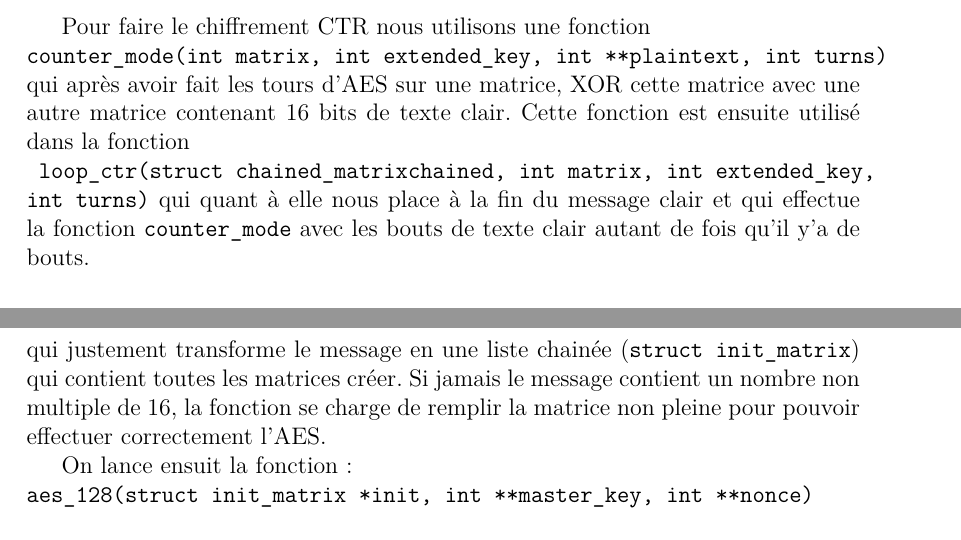
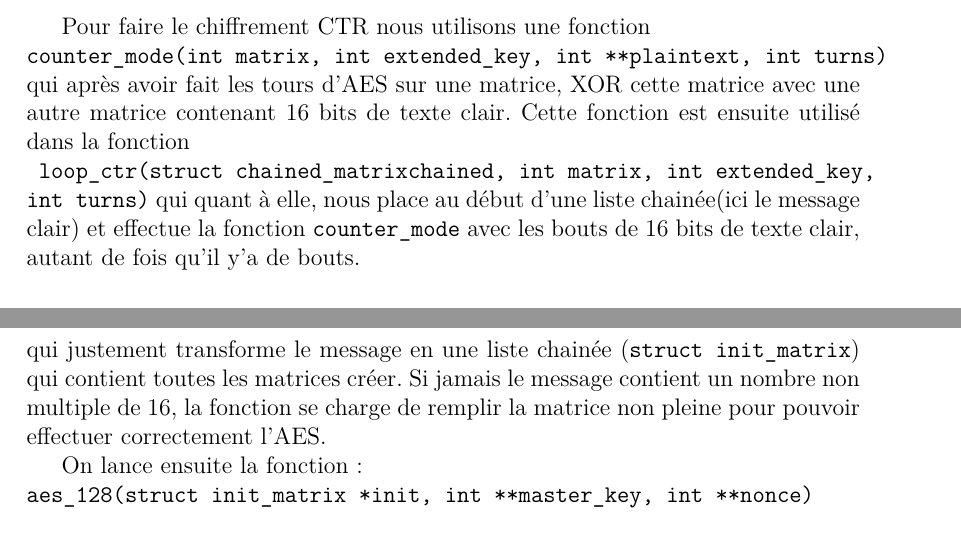
Before and after one commit to RodolpheThienard/AES128, a LaTeX document (CR_AES128/CR_AES128.tex): two parts of pages 6 and 7 of 7, joined at a grey line, cut so that both start at the same text. Compiled offline with pdfLaTeX.

Commit message:
modification latex

```diff
--- a/CR_AES128/CR_AES128.tex
+++ b/CR_AES128/CR_AES128.tex
@@ -141,7 +141,7 @@
 	\section{Chiffrement CTR}
 
 	Pour faire le chiffrement CTR nous utilisons une fonction\\ \verb|counter_mode(int matrix, int extended_key, int **plaintext, int turns)| qui après avoir fait les tours d'AES sur une matrice, XOR cette matrice avec une autre matrice contenant 16 bits de texte clair. Cette fonction est ensuite utilisé dans la fonction \\
-	\verb| loop_ctr(struct chained_matrixchained, int matrix, int extended_key,| \verb|int turns)| qui quant à elle nous place à la fin du message clair et qui effectue la fonction \verb|counter_mode| avec les bouts de texte clair autant de fois qu'il y'a de bouts.
+	\verb| loop_ctr(struct chained_matrixchained, int matrix, int extended_key,| \verb|int turns)| qui quant à elle, nous place au début d'une liste chainée(ici le message clair) et effectue la fonction \verb|counter_mode| avec les bouts de 16 bits de texte clair, autant de fois qu'il y'a de bouts.
 
 	\section{L'AES-128}
 	Après avoir tapé la commande : \\
@@ -153,7 +153,7 @@
 	 \\\\
 	 Tous d'abord la fonction \verb|commande| comprend que l'on veut encrypter (\verb|-e|) le fichier \verb|test.txt| avec la clé maitre \verb|"aes128 clemaitre"| et la nonce \verb|"azertyuiopqsdfgh"|. A ce moment là le programme doit récupérer le message à encrypter et le transformer en matrices. Pour cela on utilise : \verb|init_plaintext(FILE *file, char *filename)| qui justement transforme le message en une liste chainée (\verb|struct init_matrix|) qui contient toutes les matrices créer. Si jamais le message contient un nombre non multiple de 16, la fonction se charge de remplir la matrice non pleine pour pouvoir effectuer correctement l'AES.
 
-	 On lance ensuit la fonction :\\ \verb|aes_128(struct init_matrix *init, int **master_key, int **nonce)| \\
+	 On lance ensuite la fonction :\\ \verb|aes_128(struct init_matrix *init, int **master_key, int **nonce)| \\
 
 
 	 qui créer la clé de tour et lance : \\
```
